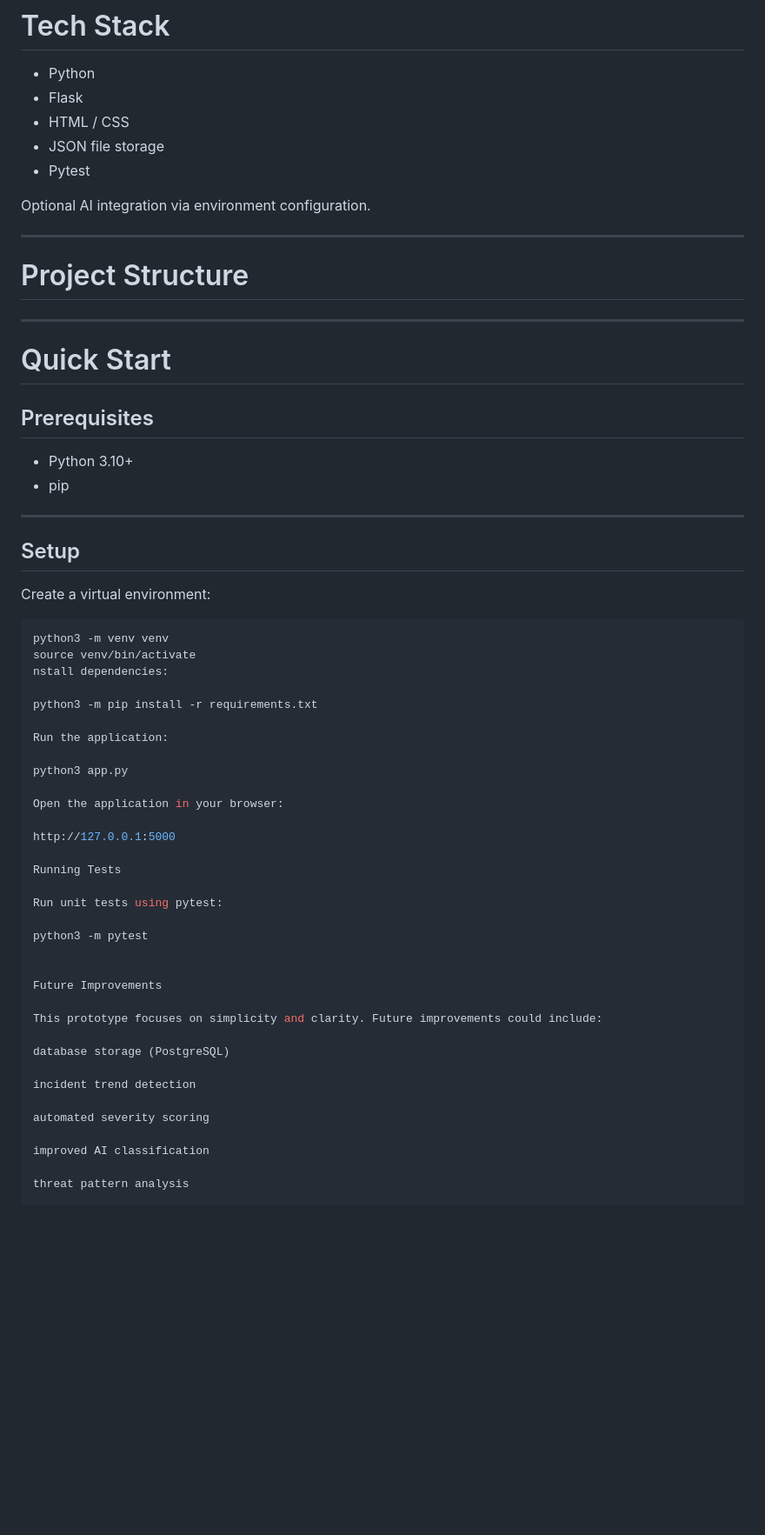
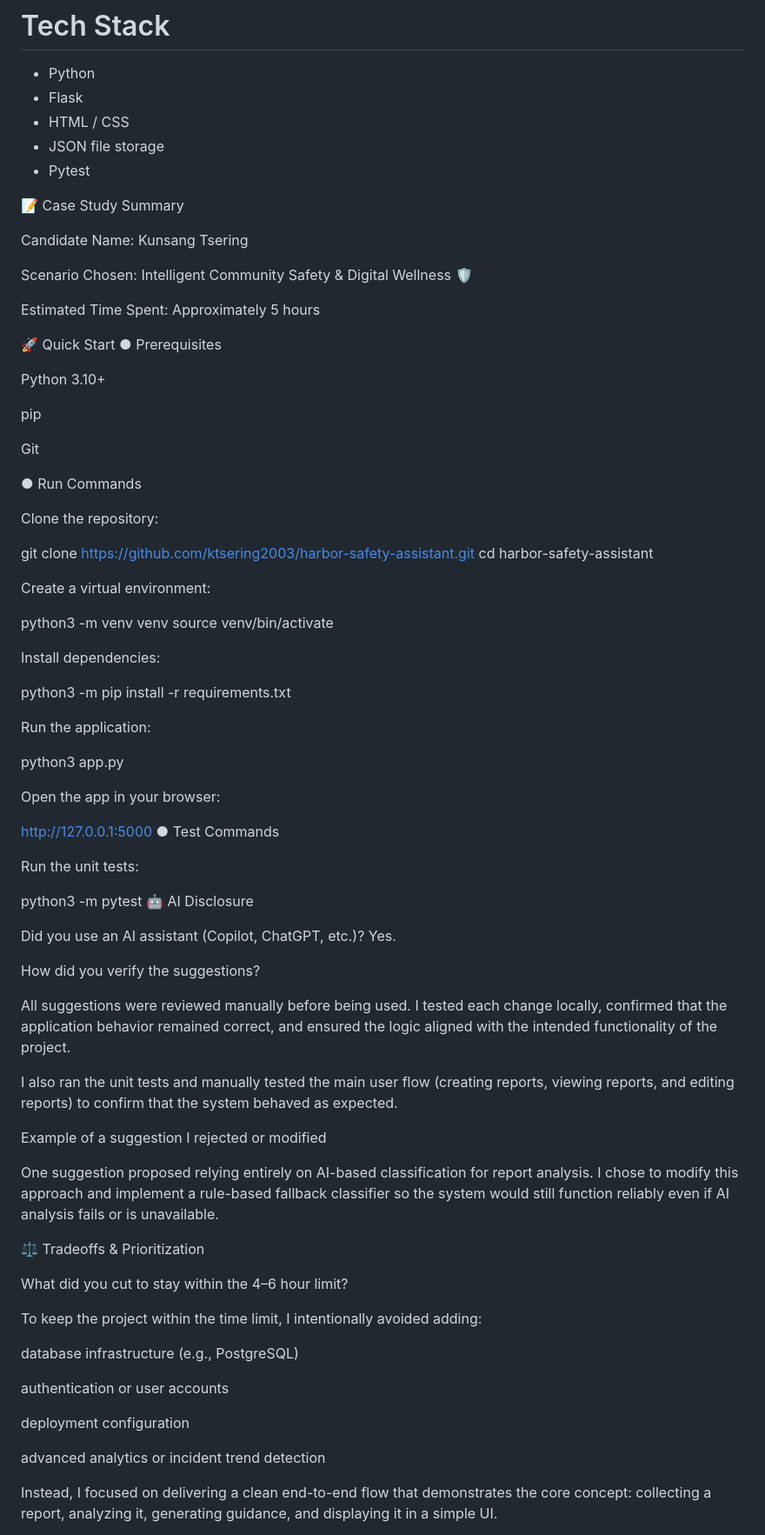
Before and after one commit to ktsering2003/harbor-safety-assistant, a Markdown page: README.md, the part around one of its changes. Shown at 87% size. GitHub-like rendering; blank space fills up the shorter version.

Commit message:
Enhance README with project details and improvements
Updated README with case study summary, project structure, quick start instructions, and future improvements.

````diff
--- a/README.md
+++ b/README.md
@@ -138,31 +138,39 @@ Harbor currently supports:
 - JSON file storage
 - Pytest
 
-Optional AI integration via environment configuration.
+📝 Case Study Summary
 
----
+Candidate Name:
+Kunsang Tsering
 
-# Project Structure
+Scenario Chosen:
+Intelligent Community Safety & Digital Wellness 🛡️
 
----
+Estimated Time Spent:
+Approximately 5 hours
 
-# Quick Start
+🚀 Quick Start
+● Prerequisites
 
-## Prerequisites
+Python 3.10+
 
-- Python 3.10+
-- pip
+pip
 
----
+Git
 
-## Setup
+● Run Commands
+
+Clone the repository:
+
+git clone https://github.com/ktsering2003/harbor-safety-assistant.git
+cd harbor-safety-assistant
 
 Create a virtual environment:
 
-```bash
 python3 -m venv venv
 source venv/bin/activate
-nstall dependencies:
+
+Install dependencies:
 
 python3 -m pip install -r requirements.txt
 
@@ -170,27 +178,42 @@ Run the application:
 
 python3 app.py
 
-Open the application in your browser:
+Open the app in your browser:
 
 http://127.0.0.1:5000
+● Test Commands
 
-Running Tests
-
-Run unit tests using pytest:
+Run the unit tests:
 
 python3 -m pytest
+🤖 AI Disclosure
 
+Did you use an AI assistant (Copilot, ChatGPT, etc.)?
+Yes.
 
-Future Improvements
+How did you verify the suggestions?
 
-This prototype focuses on simplicity and clarity. Future improvements could include:
+All suggestions were reviewed manually before being used. I tested each change locally, confirmed that the application behavior remained correct, and ensured the logic aligned with the intended functionality of the project.
 
-database storage (PostgreSQL)
+I also ran the unit tests and manually tested the main user flow (creating reports, viewing reports, and editing reports) to confirm that the system behaved as expected.
 
-incident trend detection
+Example of a suggestion I rejected or modified
 
-automated severity scoring
+One suggestion proposed relying entirely on AI-based classification for report analysis. I chose to modify this approach and implement a rule-based fallback classifier so the system would still function reliably even if AI analysis fails or is unavailable.
 
-improved AI classification
+⚖️ Tradeoffs & Prioritization
 
-threat pattern analysis
+What did you cut to stay within the 4–6 hour limit?
+
+To keep the project within the time limit, I intentionally avoided adding:
+
+database infrastructure (e.g., PostgreSQL)
+
+authentication or user accounts
+
+deployment configuration
+
+advanced analytics or incident trend detection
+
+Instead, I focused on delivering a clean end-to-end flow that demonstrates the core concept: collecting a report, analyzing it, generating guidance, and displaying it in a simple UI.
+
````
Also changed, not shown: other parts of README.md (+27 -0 lines).
